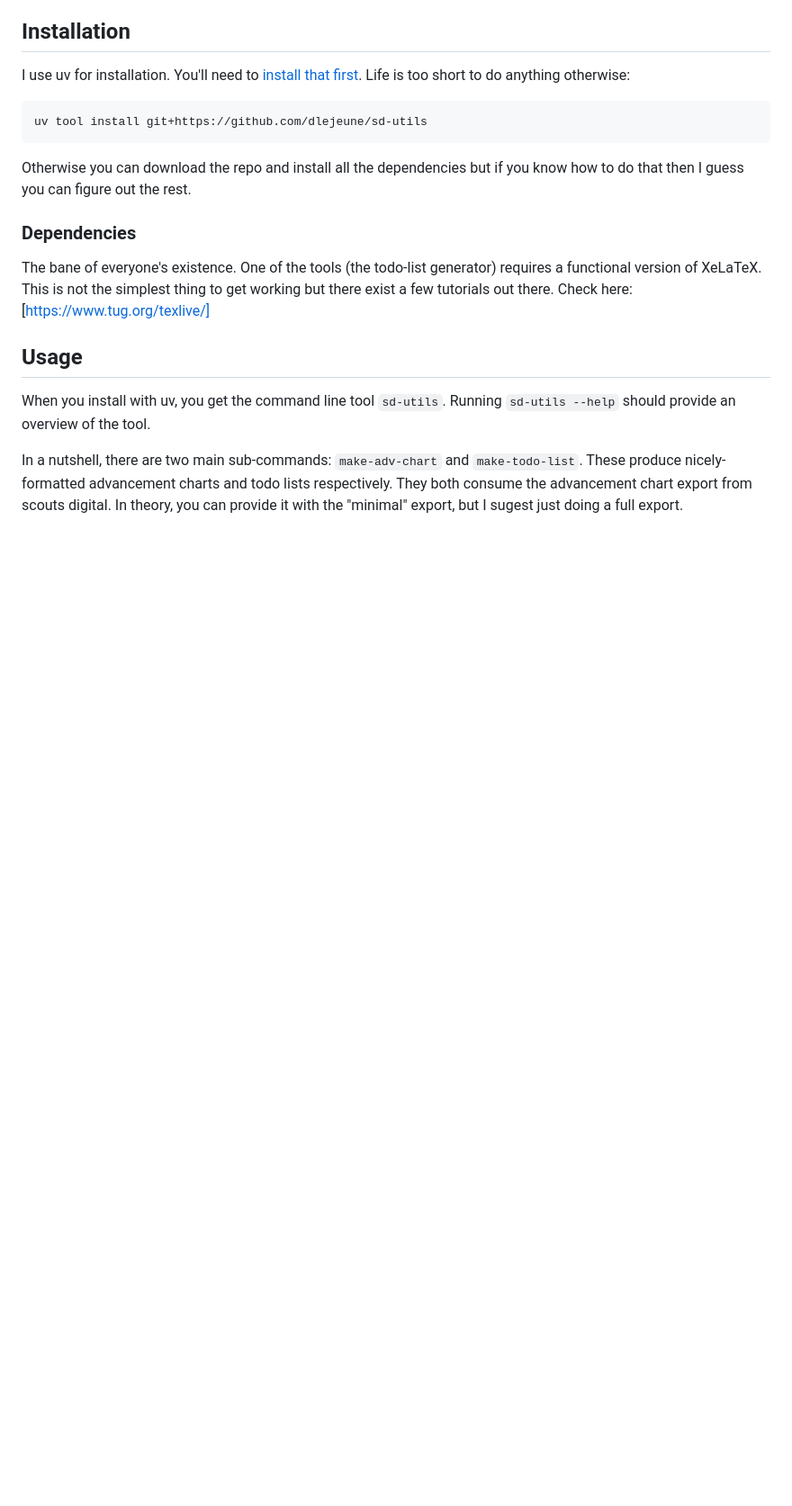
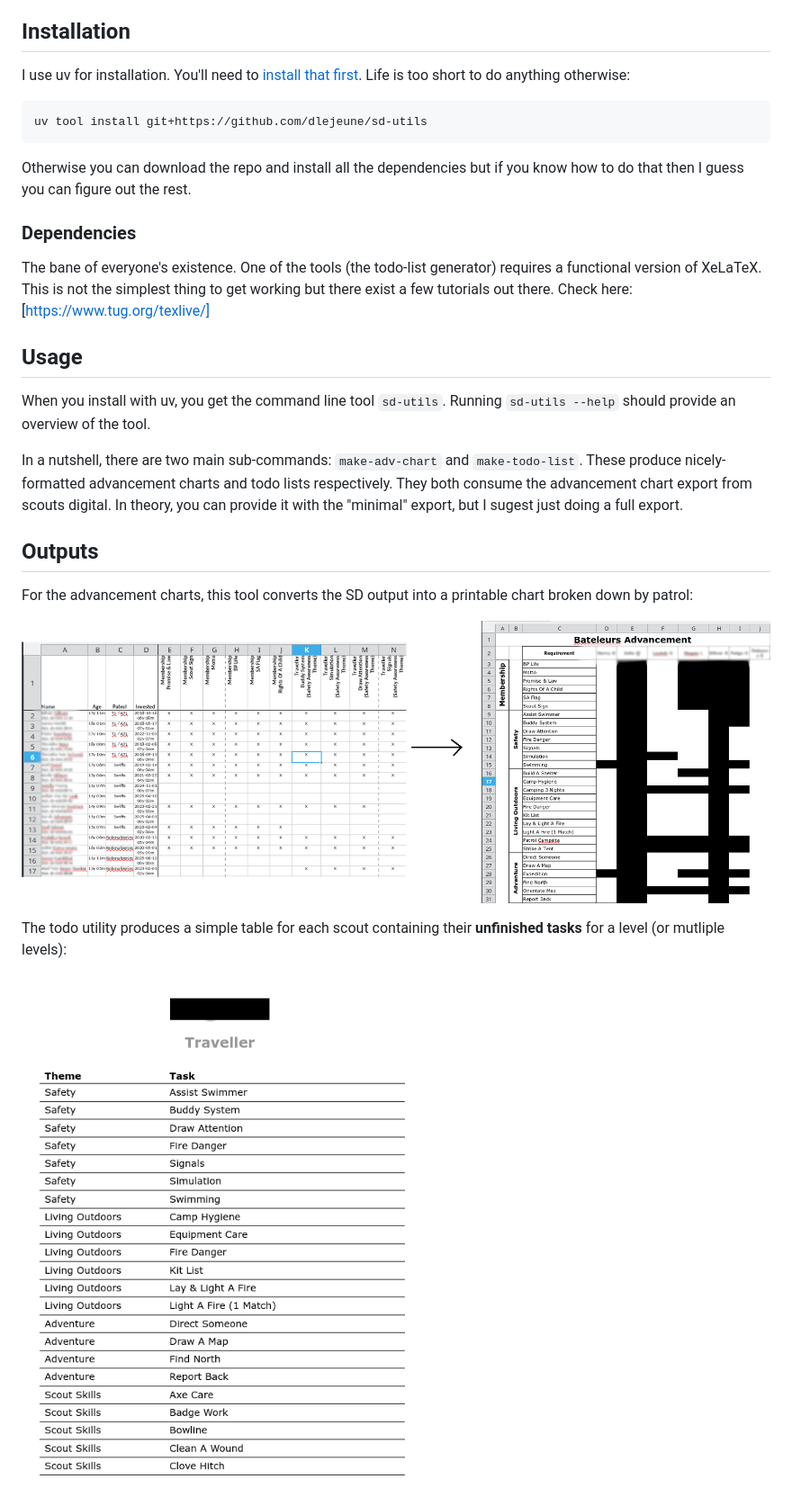
Before and after one commit to dlejeune/sd-utils, a Markdown page: README.md, the part around the change. Shown: that part at 90% size. Rendered like a GitHub page; pictures changed too: img/eg1.png (added), img/eg2.png (added); blank space fills up the shorter version.

```diff
--- a/README.md
+++ b/README.md
@@ -21,3 +21,12 @@ The bane of everyone's existence. One of the tools (the todo-list generator) req
 When you install with uv, you get the command line tool `sd-utils`. Running `sd-utils --help` should provide an overview of the tool.
 
 In a nutshell, there are two main sub-commands: `make-adv-chart` and `make-todo-list`. These produce nicely-formatted advancement charts and todo lists respectively. They both consume the advancement chart export from scouts digital. In theory, you can provide it with the "minimal" export, but I sugest just doing a full export.
+
+## Outputs
+For the advancement charts, this tool converts the SD output into a printable chart broken down by patrol:
+
+![Example of output from advancement chart utility](img/eg1.png)
+
+The todo utility produces a simple table for each scout containing their **unfinished tasks** for a level (or mutliple levels):
+
+![Example of output from todo-list utility](img/eg2.png)
```
